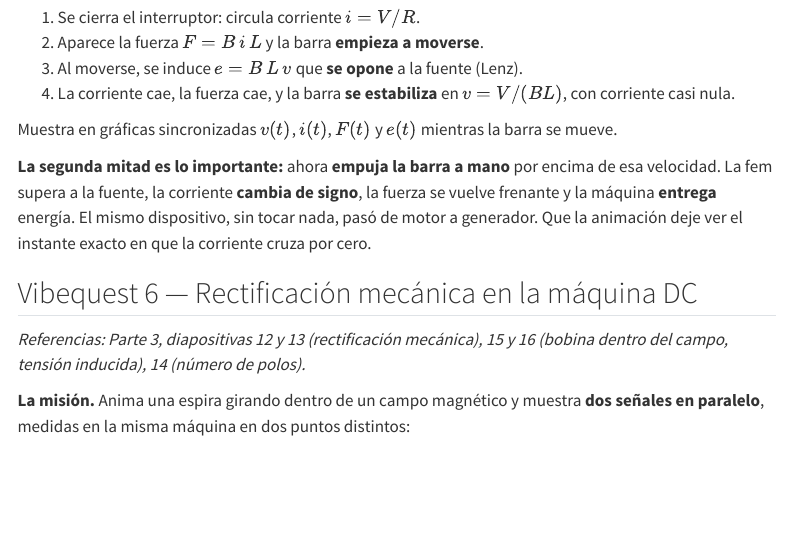
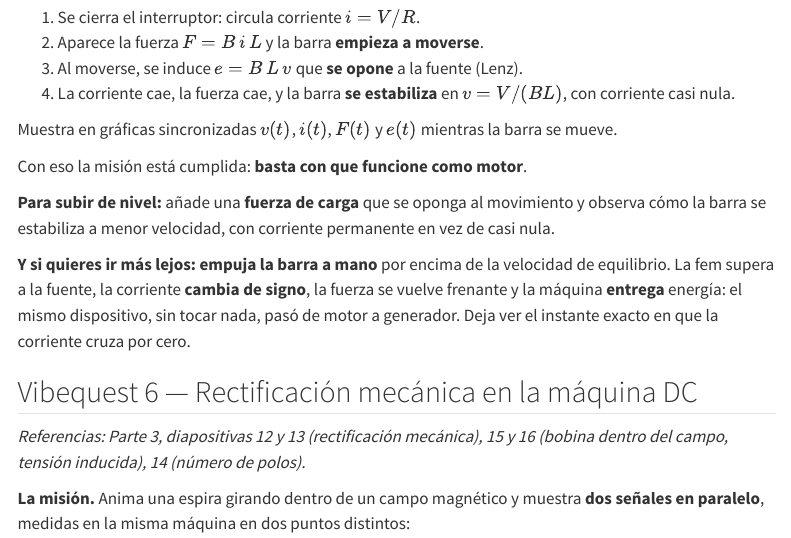
Before and after one commit to joagovi/maquinas-electricas, a Quarto document (teoria/cap2-ac-conversion-y-maquina-dc/index.qmd): the page in a window 1100 px wide, from 1860 px down. Rendered offline with R 4.5, knitr and Pandoc in place of Quarto, with nearby package versions; menus at the side of the page are left out.

Commit message:
Vibequest 5: el modo generador pasa a nivel opcional
Como requisito basta con que funcione como motor. La carga y el paso a
generador quedan como niveles para quien quiera ir mas alla.

Co-Authored-By: Claude Opus 5 <noreply@anthropic.com>

```diff
--- a/teoria/cap2-ac-conversion-y-maquina-dc/index.qmd
+++ b/teoria/cap2-ac-conversion-y-maquina-dc/index.qmd
@@ -84,10 +84,15 @@ magnético uniforme. Anima el arranque completo desde el reposo:
 
 Muestra en gráficas sincronizadas $v(t)$, $i(t)$, $F(t)$ y $e(t)$ mientras la barra se mueve.
 
-**La segunda mitad es lo importante:** ahora **empuja la barra a mano** por encima de esa
-velocidad. La fem supera a la fuente, la corriente **cambia de signo**, la fuerza se vuelve
-frenante y la máquina **entrega** energía. El mismo dispositivo, sin tocar nada, pasó de motor
-a generador. Que la animación deje ver el instante exacto en que la corriente cruza por cero.
+Con eso la misión está cumplida: **basta con que funcione como motor**.
+
+**Para subir de nivel:** añade una **fuerza de carga** que se oponga al movimiento y observa
+cómo la barra se estabiliza a menor velocidad, con corriente permanente en vez de casi nula.
+
+**Y si quieres ir más lejos:** **empuja la barra a mano** por encima de la velocidad de
+equilibrio. La fem supera a la fuente, la corriente **cambia de signo**, la fuerza se vuelve
+frenante y la máquina **entrega** energía: el mismo dispositivo, sin tocar nada, pasó de motor
+a generador. Deja ver el instante exacto en que la corriente cruza por cero.
 
 ## Vibequest 6 — Rectificación mecánica en la máquina DC
 
```
